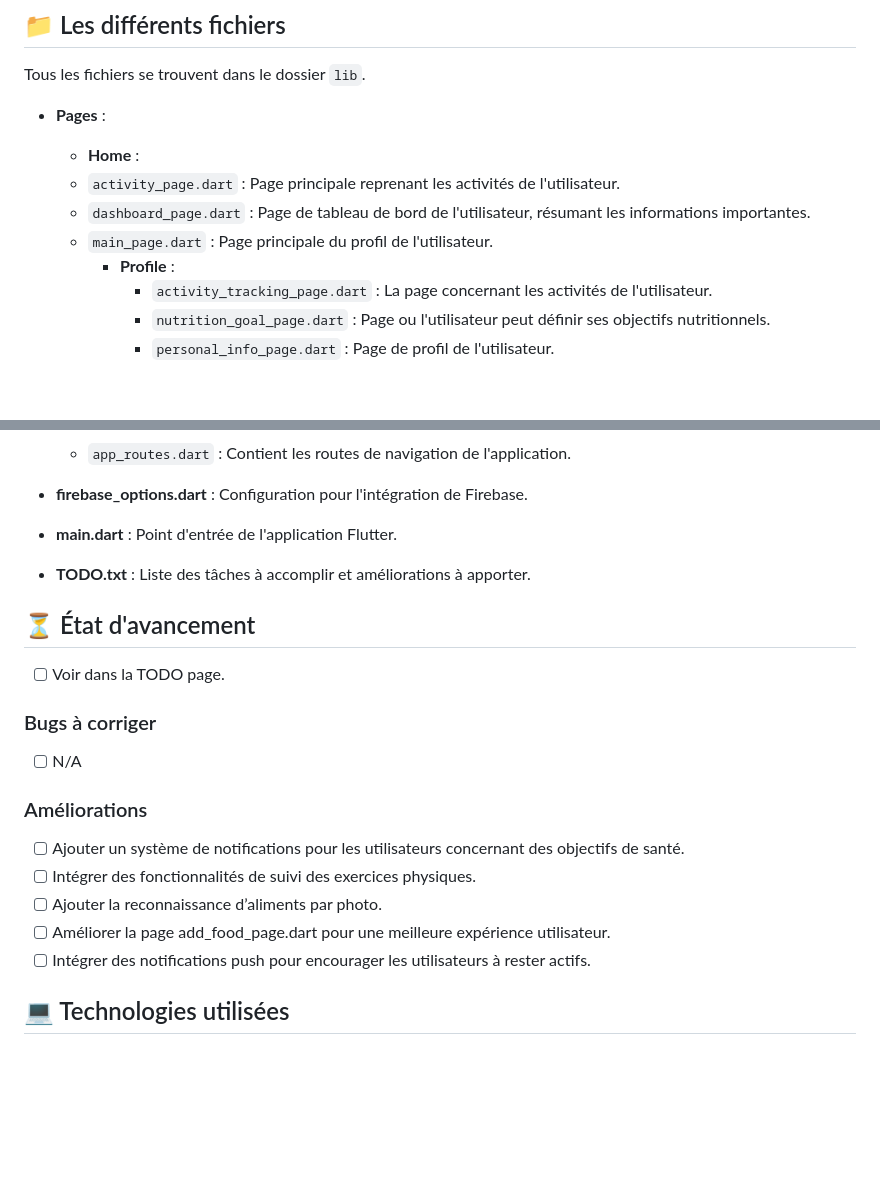
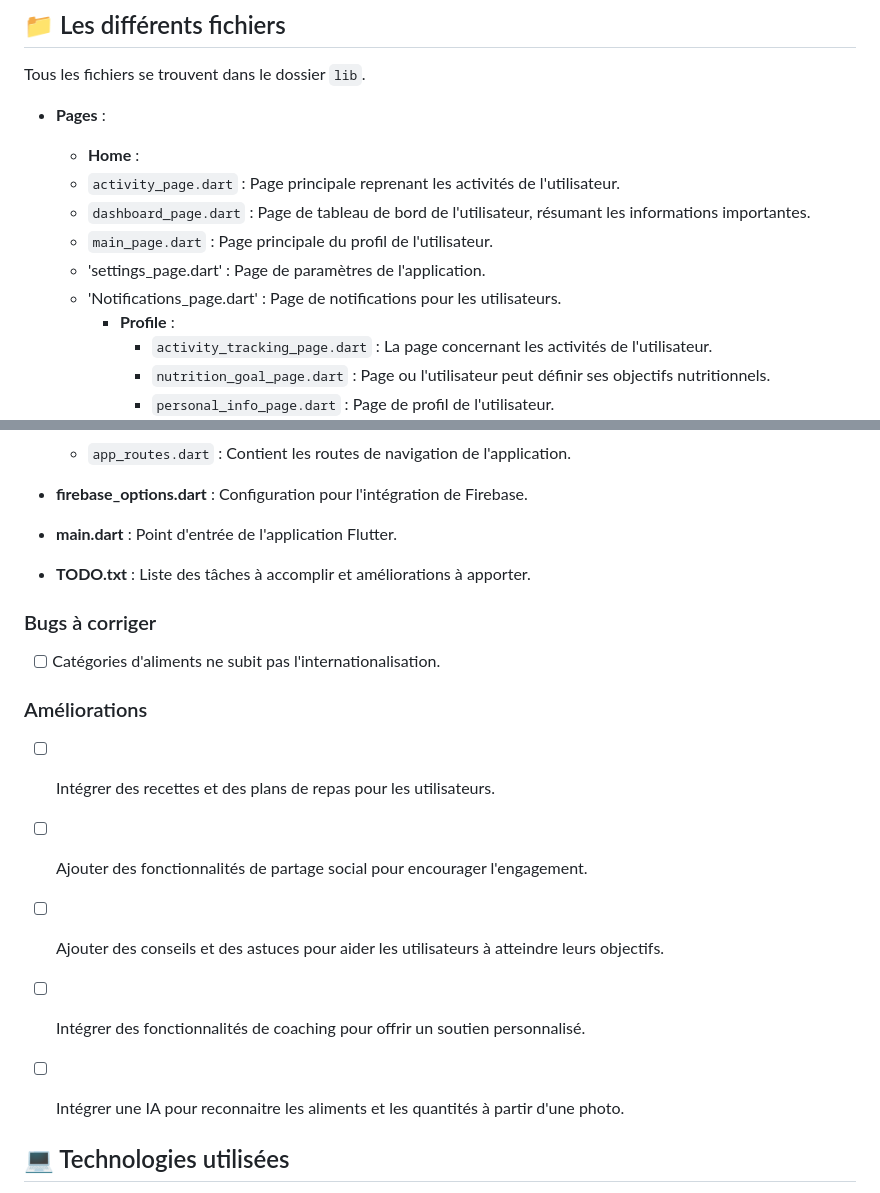
Before and after one commit to AymericJob/NutriTrack, a Markdown page: README.md, 2 parts joined by grey strips. GitHub-like rendering; blank space fills up the shorter version.

Commit message:
:art: Update

```diff
--- a/README.md
+++ b/README.md
@@ -100,6 +100,8 @@ Tous les fichiers se trouvent dans le dossier `lib`.
     - `activity_page.dart` : Page principale reprenant les activités de l'utilisateur.
     - `dashboard_page.dart` : Page de tableau de bord de l'utilisateur, résumant les informations importantes.
     - `main_page.dart` : Page principale du profil de l'utilisateur.
+    - 'settings_page.dart' : Page de paramètres de l'application.
+    - 'Notifications_page.dart' : Page de notifications pour les utilisateurs.
         - **Profile** :
             - `activity_tracking_page.dart` : La page concernant les activités de l'utilisateur.
             - `nutrition_goal_page.dart` : Page ou l'utilisateur peut définir ses objectifs nutritionnels.
@@ -122,18 +124,16 @@ Tous les fichiers se trouvent dans le dossier `lib`.
 - **main.dart** : Point d'entrée de l'application Flutter.
 - **TODO.txt** : Liste des tâches à accomplir et améliorations à apporter.
 
-## ⏳ État d'avancement
-- [ ] Voir dans la TODO page.
-
 ### Bugs à corriger
-- [ ] N/A
+- [ ] Catégories d'aliments ne subit pas l'internationalisation.
 
 ### Améliorations
-- [ ] Ajouter un système de notifications pour les utilisateurs concernant des objectifs de santé.
-- [ ] Intégrer des fonctionnalités de suivi des exercices physiques.
-- [ ] Ajouter la reconnaissance d’aliments par photo.
-- [ ] Améliorer la page add_food_page.dart pour une meilleure expérience utilisateur.
-- [ ] Intégrer des notifications push pour encourager les utilisateurs à rester actifs.
+- [ ] Intégrer des recettes et des plans de repas pour les utilisateurs.
+- [ ] Ajouter des fonctionnalités de partage social pour encourager l'engagement.
+- [ ] Ajouter des conseils et des astuces pour aider les utilisateurs à atteindre leurs objectifs.
+- [ ] Intégrer des fonctionnalités de coaching pour offrir un soutien personnalisé.
+- [ ] Intégrer une IA pour reconnaitre les aliments et les quantités à partir d'une photo.
+
 
 ## 💻 Technologies utilisées
 
```
